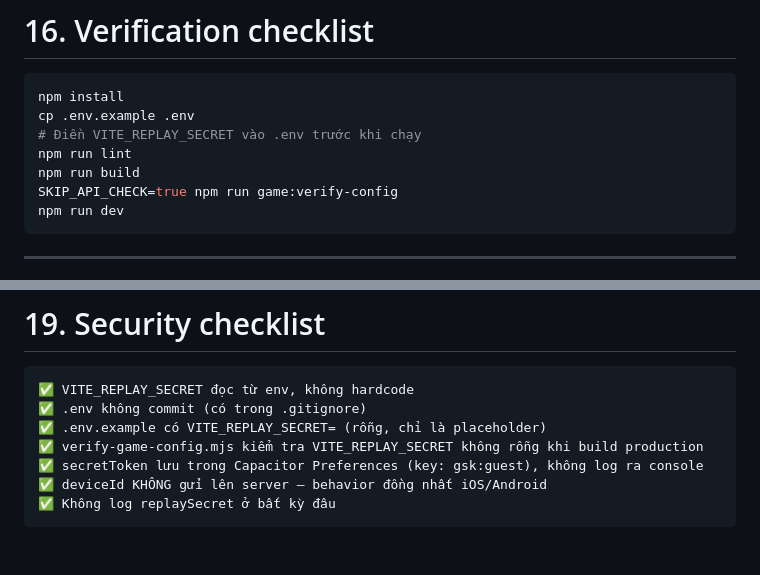
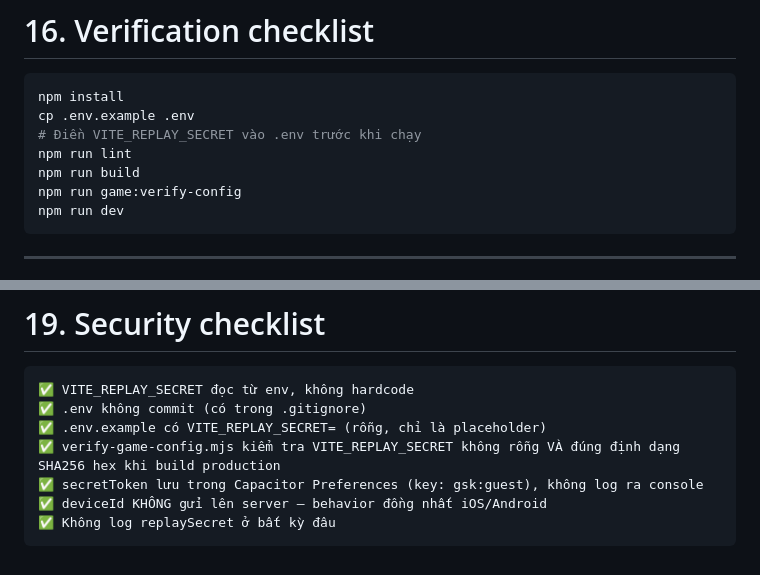
Before and after one commit to kevinvuong-mim/game-starter-kit, a Markdown page: GAME_STARTER_KIT_BUILD_SPEC.md, 2 parts joined by grey strips. GitHub-like rendering.

````diff
--- a/GAME_STARTER_KIT_BUILD_SPEC.md
+++ b/GAME_STARTER_KIT_BUILD_SPEC.md
@@ -1291,7 +1400,7 @@ cp .env.example .env
 # Điền VITE_REPLAY_SECRET vào .env trước khi chạy
 npm run lint
 npm run build
-SKIP_API_CHECK=true npm run game:verify-config
+npm run game:verify-config
 npm run dev
 ```
 
@@ -1376,7 +1485,7 @@ metadata
 ✅ VITE_REPLAY_SECRET đọc từ env, không hardcode
 ✅ .env không commit (có trong .gitignore)
 ✅ .env.example có VITE_REPLAY_SECRET= (rỗng, chỉ là placeholder)
-✅ verify-game-config.mjs kiểm tra VITE_REPLAY_SECRET không rỗng khi build production
+✅ verify-game-config.mjs kiểm tra VITE_REPLAY_SECRET không rỗng VÀ đúng định dạng SHA256 hex khi build production
 ✅ secretToken lưu trong Capacitor Preferences (key: gsk:guest), không log ra console
 ✅ deviceId KHÔNG gửi lên server — behavior đồng nhất iOS/Android
 ✅ Không log replaySecret ở bất kỳ đâu
````
Also changed, not shown: other parts of GAME_STARTER_KIT_BUILD_SPEC.md (+111 -2 lines).
